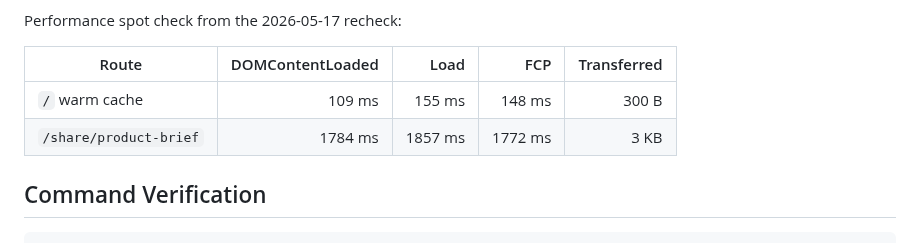
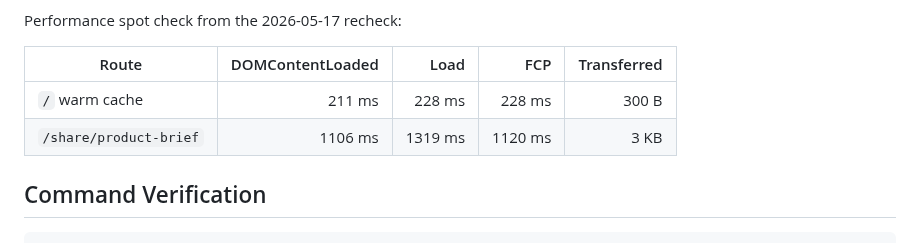
Before and after one commit to obone410/AI-Prompt-Management-Platform, a Markdown page: docs/QA.md, the part around the change. Rendered like a GitHub page.

Commit message:
Update live QA evidence

```diff
--- a/docs/QA.md
+++ b/docs/QA.md
@@ -63,8 +63,8 @@ Performance spot check from the 2026-05-17 recheck:
 
 | Route | DOMContentLoaded | Load | FCP | Transferred |
 | --- | ---: | ---: | ---: | ---: |
-| `/` warm cache | 109 ms | 155 ms | 148 ms | 300 B |
-| `/share/product-brief` | 1784 ms | 1857 ms | 1772 ms | 3 KB |
+| `/` warm cache | 211 ms | 228 ms | 228 ms | 300 B |
+| `/share/product-brief` | 1106 ms | 1319 ms | 1120 ms | 3 KB |
 
 ## Command Verification
 
```
Also changed, not shown: docs/screenshots/live-production-security.png.
